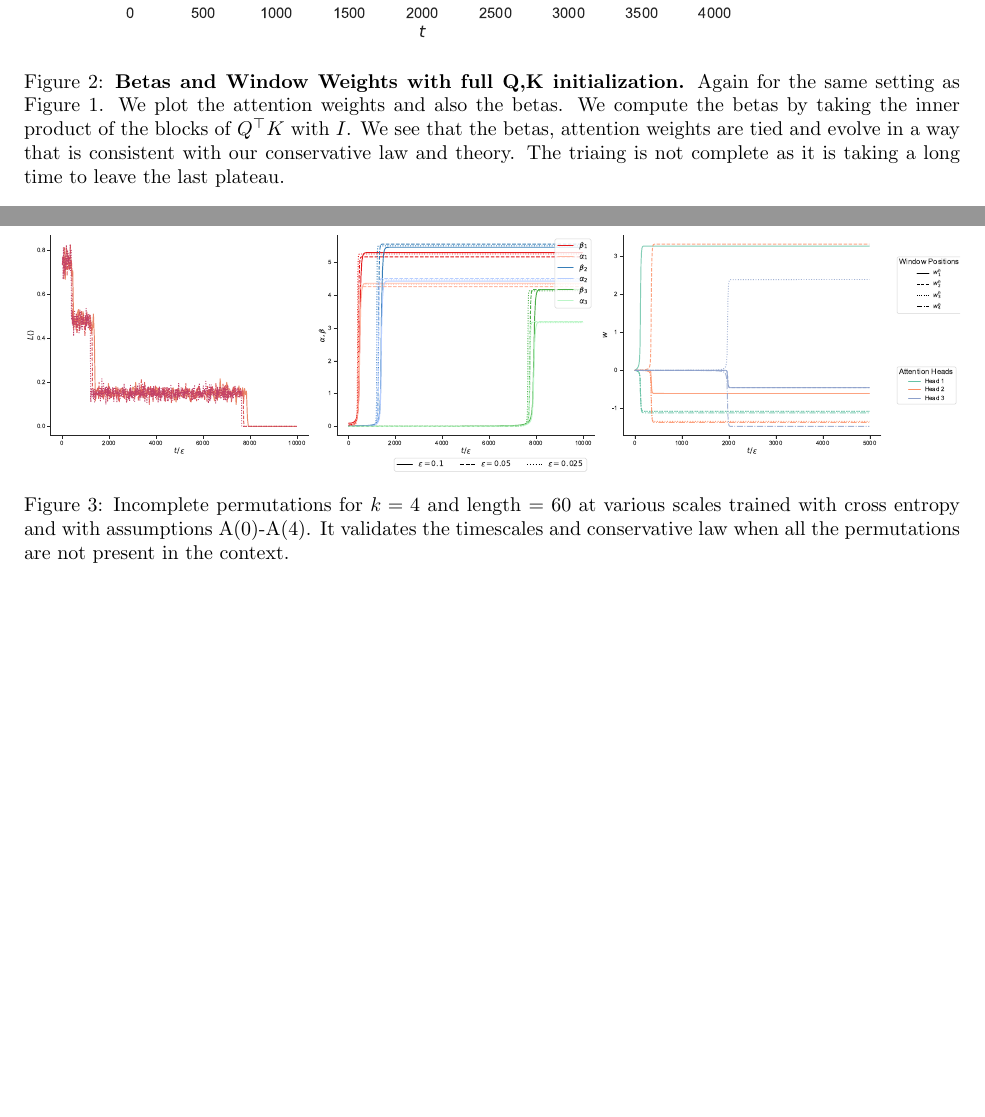
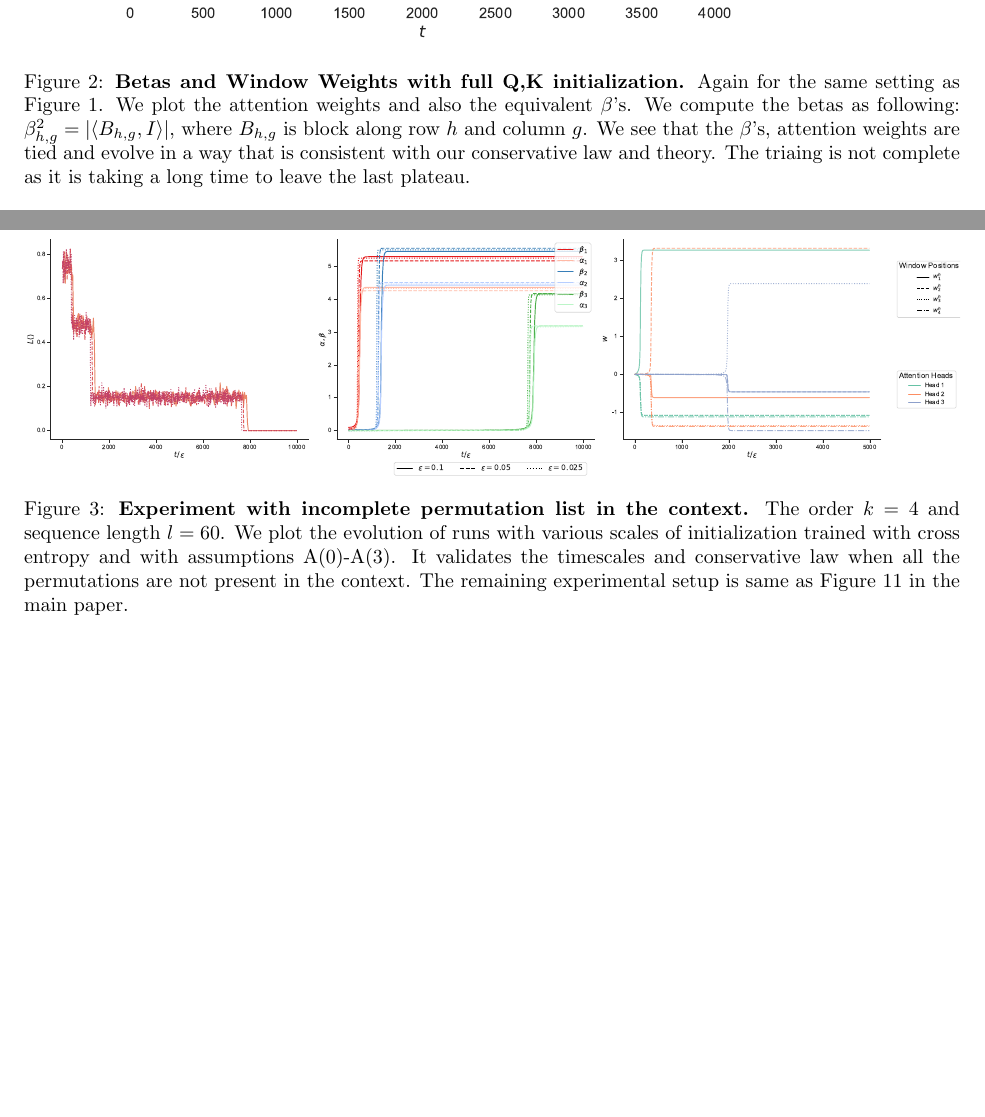
Before and after one commit to adityavarre/rebuttal_ICML_2026, a LaTeX document (rebuttal_figures.tex): two parts of pages 2 and 3 of 3, joined at a grey line, cut so that both start at the same text, the shorter picture padded with empty space. Compiled offline with pdfLaTeX.

Commit message:
Update rebuttal figures

```diff
--- a/rebuttal_figures.tex
+++ b/rebuttal_figures.tex
@@ -64,7 +64,7 @@
 \begin{figure}[htbp]
     \centering
     \includegraphics[width=\textwidth]{attention_2/xksepgn7_betas_window_combined.pdf}
-    \caption{\textbf{Betas and Window Weights with full Q,K initialization.} Again for the same setting as Figure~\ref{fig:attention_comparison_times}. We plot the attention weights and also the betas. We compute the betas by taking the inner product of the blocks of $Q^{\top}K$ with $I$. We see that the betas, attention weights are tied and evolve in a way that is consistent with our conservative law and theory. The triaing is not complete as it is taking a long time to leave the last plateau.}
+    \caption{\textbf{Betas and Window Weights with full Q,K initialization.} Again for the same setting as Figure~\ref{fig:attention_comparison_times}. We plot the attention weights and also the equivalent $\beta$'s. We compute the betas as following:  $\beta_{h,g}^2 = |\langle B_{h,g} , I \rangle|$, where $B_{h,g}$ is block along row $h$ and column $g$.  We see that the $\beta$'s, attention weights are tied and evolve in a way that is consistent with our conservative law and theory. The triaing is not complete as it is taking a long time to leave the last plateau.}
     \label{fig:xksepgn7_betas_window_combined}
 \end{figure}
 
@@ -78,7 +78,7 @@
 \begin{figure}[htbp]
     \centering
     \includegraphics[width=\textwidth]{combined_plots.pdf}
-    \caption{Incomplete permutations for $k=4$ and length = 60 at various scales trained with cross entropy and with assumptions A(0)-A(4). It validates the timescales and conservative law when all the permutations are not present in the context.}
+    \caption{ \textbf{Experiment with incomplete permutation list in the context.} The order $k=4$ and sequence length $l=60$. We plot the evolution of runs with various scales of initialization trained with cross entropy and with assumptions A(0)-A(3). It validates the timescales and conservative law when all the permutations are not present in the context. The remaining experimental setup is same as Figure 11 in the main paper.}
     \label{fig:combined_plots}
 \end{figure}
 
```
Also changed, not shown: rebuttal_figures.tex (2 more changed lines), 6 other files.
